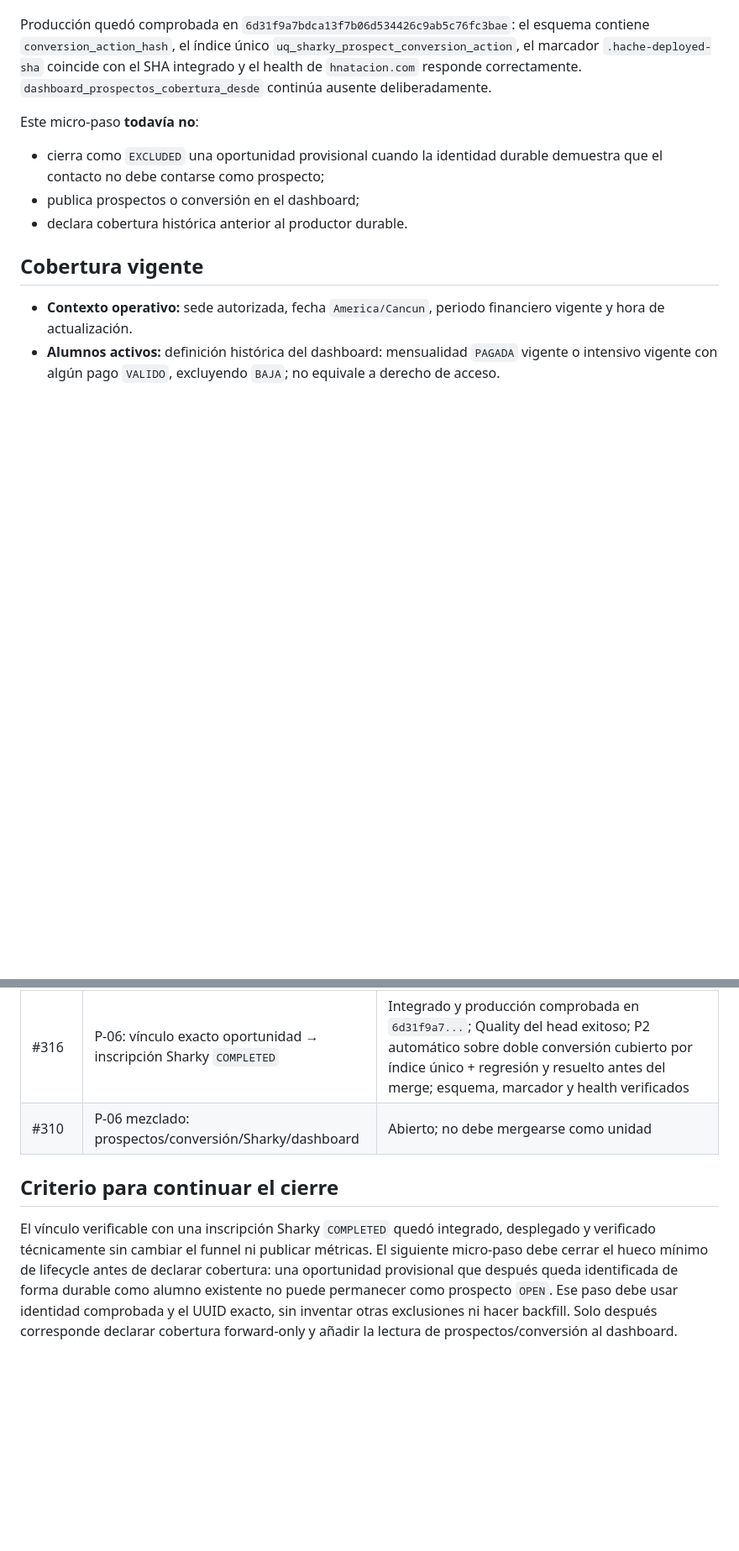
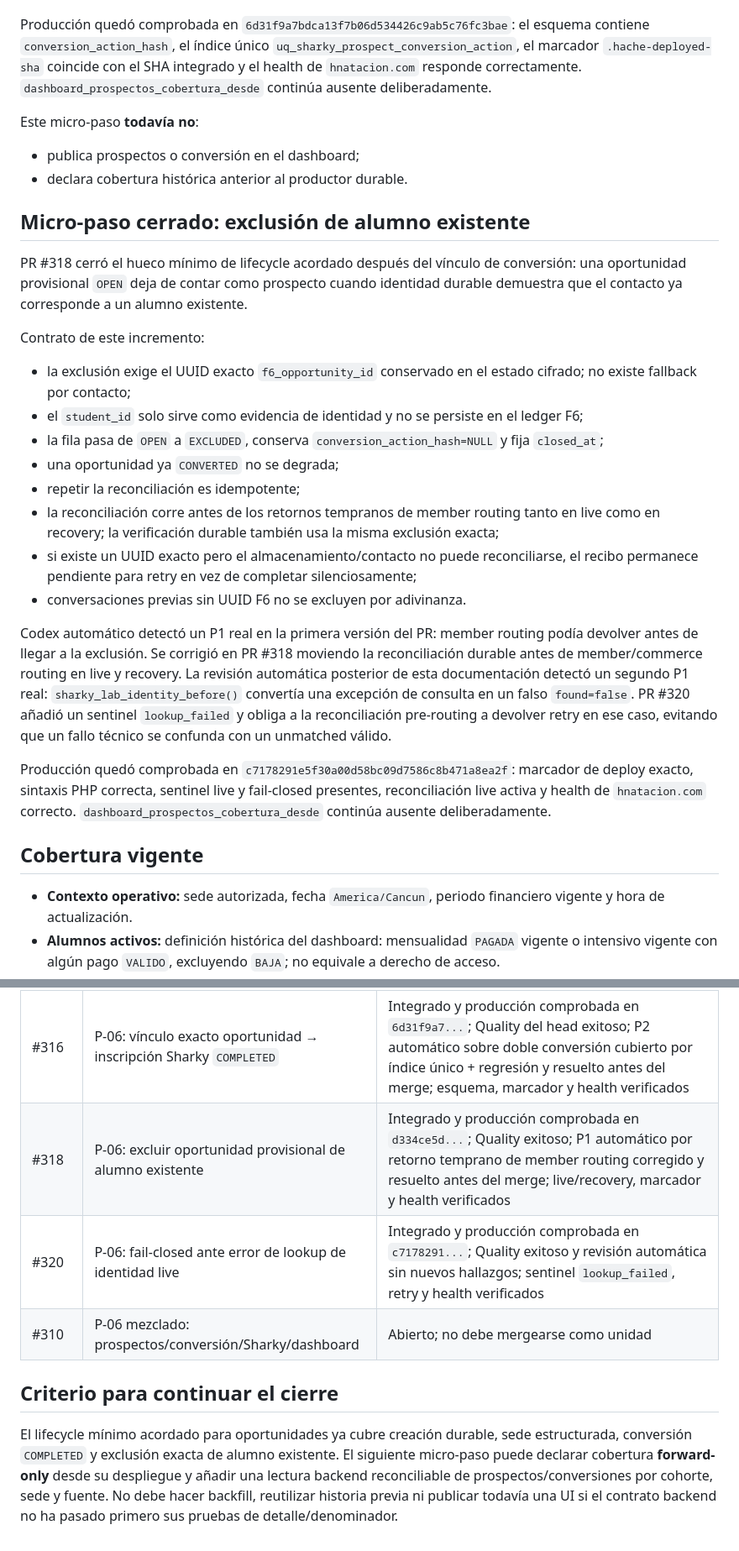
Before and after one commit to manglefurniture/hache-natacion, a Markdown page: docs/F6-DASHBOARD-STATUS.md, 2 parts joined by grey strips. Shown at 84% size. Rendered like a GitHub page; blank space fills up the shorter version.

Commit message:
Docs: cerrar exclusión de alumno existente F6 (#319)
* Docs: cerrar exclusión de alumno F6

* Docs: actualizar roadmap tras PR 318

* Docs: registrar corrección fail-closed F6

* Docs: registrar PR 320 en roadmap

```diff
--- a/docs/F6-DASHBOARD-STATUS.md
+++ b/docs/F6-DASHBOARD-STATUS.md
@@ -68,9 +68,27 @@ Producción quedó comprobada en `6d31f9a7bdca13f7b06d534426c9ab5c76fc3bae`: el
 
 Este micro-paso **todavía no**:
 
-- cierra como `EXCLUDED` una oportunidad provisional cuando la identidad durable demuestra que el contacto no debe contarse como prospecto;
 - publica prospectos o conversión en el dashboard;
 - declara cobertura histórica anterior al productor durable.
+
+## Micro-paso cerrado: exclusión de alumno existente
+
+PR #318 cerró el hueco mínimo de lifecycle acordado después del vínculo de conversión: una oportunidad provisional `OPEN` deja de contar como prospecto cuando identidad durable demuestra que el contacto ya corresponde a un alumno existente.
+
+Contrato de este incremento:
+
+- la exclusión exige el UUID exacto `f6_opportunity_id` conservado en el estado cifrado; no existe fallback por contacto;
+- el `student_id` solo sirve como evidencia de identidad y no se persiste en el ledger F6;
+- la fila pasa de `OPEN` a `EXCLUDED`, conserva `conversion_action_hash=NULL` y fija `closed_at`;
+- una oportunidad ya `CONVERTED` no se degrada;
+- repetir la reconciliación es idempotente;
+- la reconciliación corre antes de los retornos tempranos de member routing tanto en live como en recovery; la verificación durable también usa la misma exclusión exacta;
+- si existe un UUID exacto pero el almacenamiento/contacto no puede reconciliarse, el recibo permanece pendiente para retry en vez de completar silenciosamente;
+- conversaciones previas sin UUID F6 no se excluyen por adivinanza.
+
+Codex automático detectó un P1 real en la primera versión del PR: member routing podía devolver antes de llegar a la exclusión. Se corrigió en PR #318 moviendo la reconciliación durable antes de member/commerce routing en live y recovery. La revisión automática posterior de esta documentación detectó un segundo P1 real: `sharky_lab_identity_before()` convertía una excepción de consulta en un falso `found=false`. PR #320 añadió un sentinel `lookup_failed` y obliga a la reconciliación pre-routing a devolver retry en ese caso, evitando que un fallo técnico se confunda con un unmatched válido.
+
+Producción quedó comprobada en `c7178291e5f30a00d58bc09d7586c8b471a8ea2f`: marcador de deploy exacto, sintaxis PHP correcta, sentinel live y fail-closed presentes, reconciliación live activa y health de `hnatacion.com` correcto. `dashboard_prospectos_cobertura_desde` continúa ausente deliberadamente.
 
 ## Cobertura vigente
 
@@ -108,8 +126,10 @@ Este micro-paso **todavía no**:
 | #312 | P-06: productor mínimo del primer turno prospecto | Integrado y producción comprobada en `4bdd3acd...`; Quality #1598/#1599, Deploy #277; 2 P1 automáticos corregidos/resueltos |
 | #314 | P-06: enriquecer sede estructurada en la oportunidad `OPEN` | Integrado y producción comprobada en `6060e2a...`; Quality #1602/#1603 en PR y #1604 en `main`; Deploy #279; P1 automático de retry corregido y resuelto |
 | #316 | P-06: vínculo exacto oportunidad → inscripción Sharky `COMPLETED` | Integrado y producción comprobada en `6d31f9a7...`; Quality del head exitoso; P2 automático sobre doble conversión cubierto por índice único + regresión y resuelto antes del merge; esquema, marcador y health verificados |
+| #318 | P-06: excluir oportunidad provisional de alumno existente | Integrado y producción comprobada en `d334ce5d...`; Quality exitoso; P1 automático por retorno temprano de member routing corregido y resuelto antes del merge; live/recovery, marcador y health verificados |
+| #320 | P-06: fail-closed ante error de lookup de identidad live | Integrado y producción comprobada en `c7178291...`; Quality exitoso y revisión automática sin nuevos hallazgos; sentinel `lookup_failed`, retry y health verificados |
 | #310 | P-06 mezclado: prospectos/conversión/Sharky/dashboard | Abierto; no debe mergearse como unidad |
 
 ## Criterio para continuar el cierre
 
-El vínculo verificable con una inscripción Sharky `COMPLETED` quedó integrado, desplegado y verificado técnicamente sin cambiar el funnel ni publicar métricas. El siguiente micro-paso debe cerrar el hueco mínimo de lifecycle antes de declarar cobertura: una oportunidad provisional que después queda identificada de forma durable como alumno existente no puede permanecer como prospecto `OPEN`. Ese paso debe usar identidad comprobada y el UUID exacto, sin inventar otras exclusiones ni hacer backfill. Solo después corresponde declarar cobertura forward-only y añadir la lectura de prospectos/conversión al dashboard.
+El lifecycle mínimo acordado para oportunidades ya cubre creación durable, sede estructurada, conversión `COMPLETED` y exclusión exacta de alumno existente. El siguiente micro-paso puede declarar cobertura **forward-only** desde su despliegue y añadir una lectura backend reconciliable de prospectos/conversiones por cohorte, sede y fuente. No debe hacer backfill, reutilizar historia previa ni publicar todavía una UI si el contrato backend no ha pasado primero sus pruebas de detalle/denominador.
```
Also changed, not shown: other parts of docs/F6-DASHBOARD-STATUS.md (+1 -1 lines), docs/HACHE-INTERNAL-IMPROVEMENTS-ROADMAP.md (+4 -2 lines).
